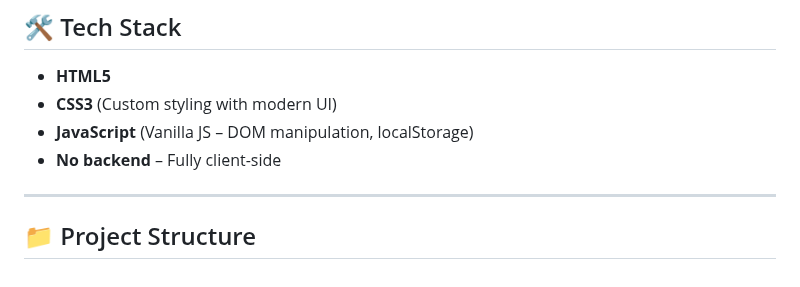
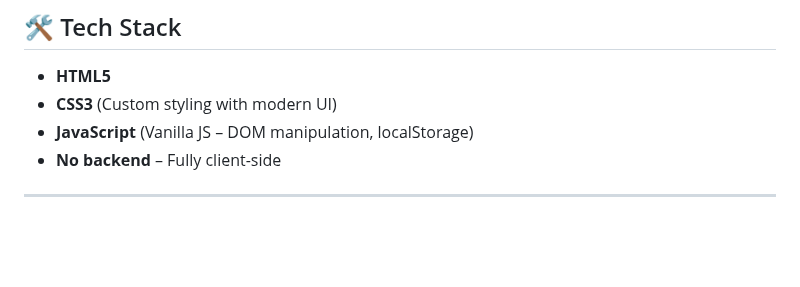
Before and after one commit to KaushaL-09V/Java_Quiz_Project, a Markdown page: README.md, the part around one of its changes. Rendered like a GitHub page; blank space fills up the shorter version.

Commit message:
Refactor README for clarity and organization

```diff
--- a/README.md
+++ b/README.md
@@ -100,5 +100,3 @@ It allows users to **sign up, log in, and attempt quizzes** from different progr
 - **No backend** – Fully client-side
 
 ---
-
-## 📁 Project Structure
```
Also changed, not shown: other parts of README.md (+3 -3 lines).
